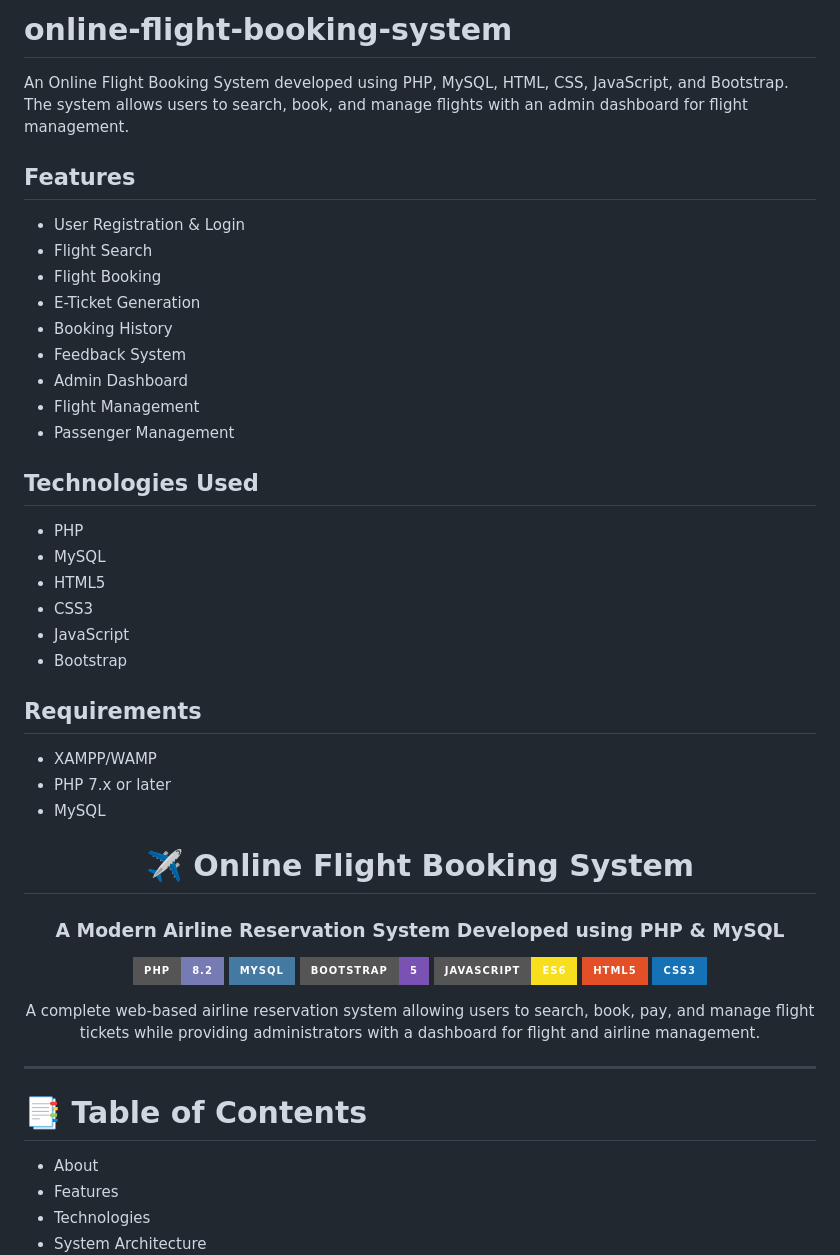
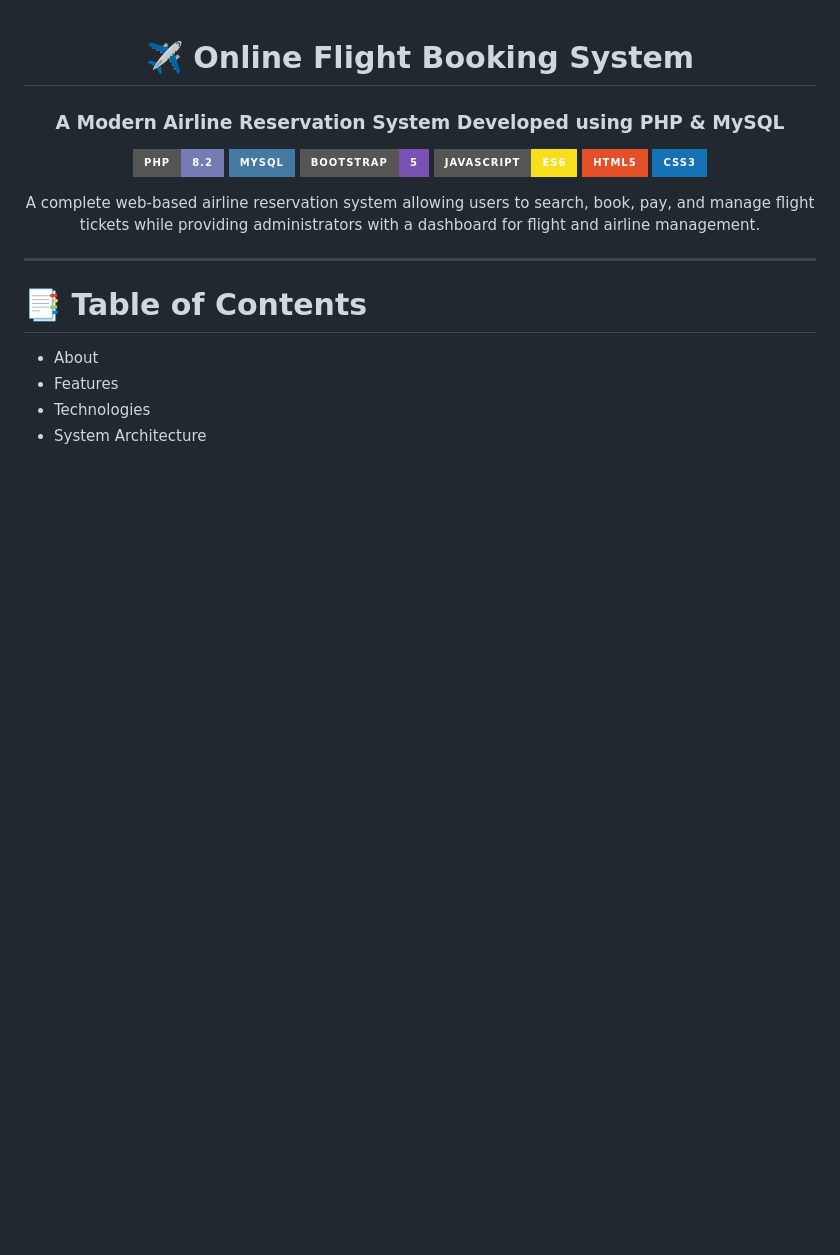
Before and after one commit to Yadavshreyas07/online-flight-booking-system, a Markdown page: README.md, the part around one of its changes. Rendered like a GitHub page; badges without logos; blank space fills up the shorter version.

```diff
--- a/README.md
+++ b/README.md
@@ -1,31 +1,4 @@
-# online-flight-booking-system
-An Online Flight Booking System developed using PHP, MySQL, HTML, CSS, JavaScript, and Bootstrap. The system allows users to search, book, and manage flights with an admin dashboard for flight management.
-## Features
 
-- User Registration & Login
-- Flight Search
-- Flight Booking
-- E-Ticket Generation
-- Booking History
-- Feedback System
-- Admin Dashboard
-- Flight Management
-- Passenger Management
-
-## Technologies Used
-
-- PHP
-- MySQL
-- HTML5
-- CSS3
-- JavaScript
-- Bootstrap
-
-## Requirements
-
-- XAMPP/WAMP
-- PHP 7.x or later
-- MySQL
 <div align="center">
 
 # ✈️ Online Flight Booking System
```
Also changed, not shown: other parts of README.md (+1 -71 lines).
